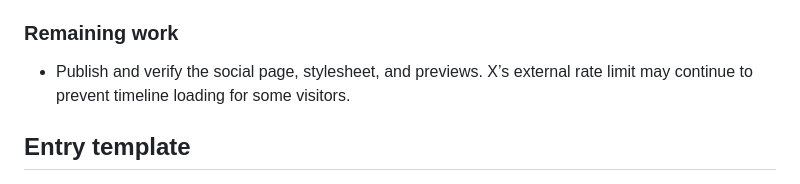
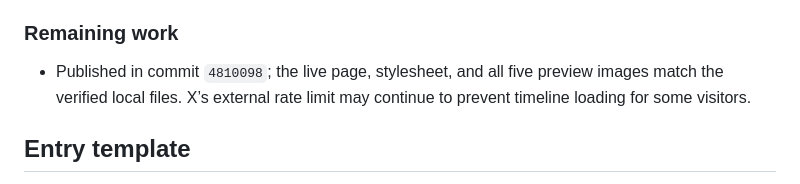
Before and after one commit to PrachiGarella/prachigarella.github.io, a Markdown page: WORKLOG.md, the part around the change. GitHub-like rendering.

Commit message:
Record verified social media publication

```diff
--- a/WORKLOG.md
+++ b/WORKLOG.md
@@ -394,7 +394,7 @@ Running record of work on Prachi Garella’s personal website. Append an entry a
 
 ### Remaining work
 
-- Publish and verify the social page, stylesheet, and previews. X’s external rate limit may continue to prevent timeline loading for some visitors.
+- Published in commit `4810098`; the live page, stylesheet, and all five preview images match the verified local files. X’s external rate limit may continue to prevent timeline loading for some visitors.
 
 ## Entry template
 
```
